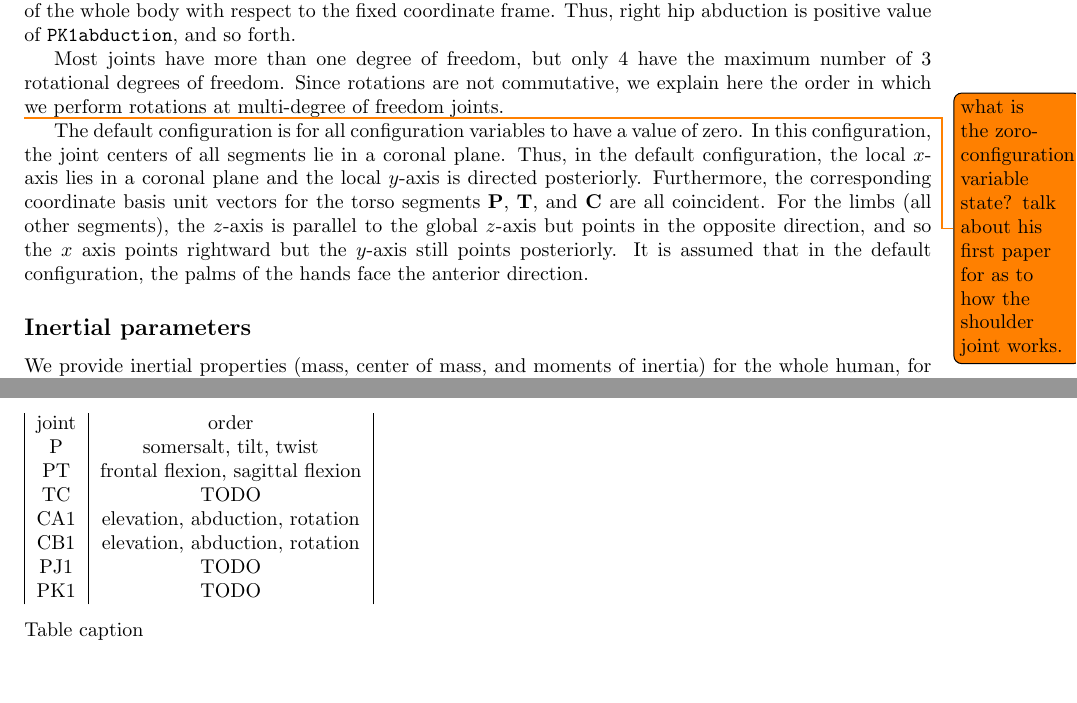
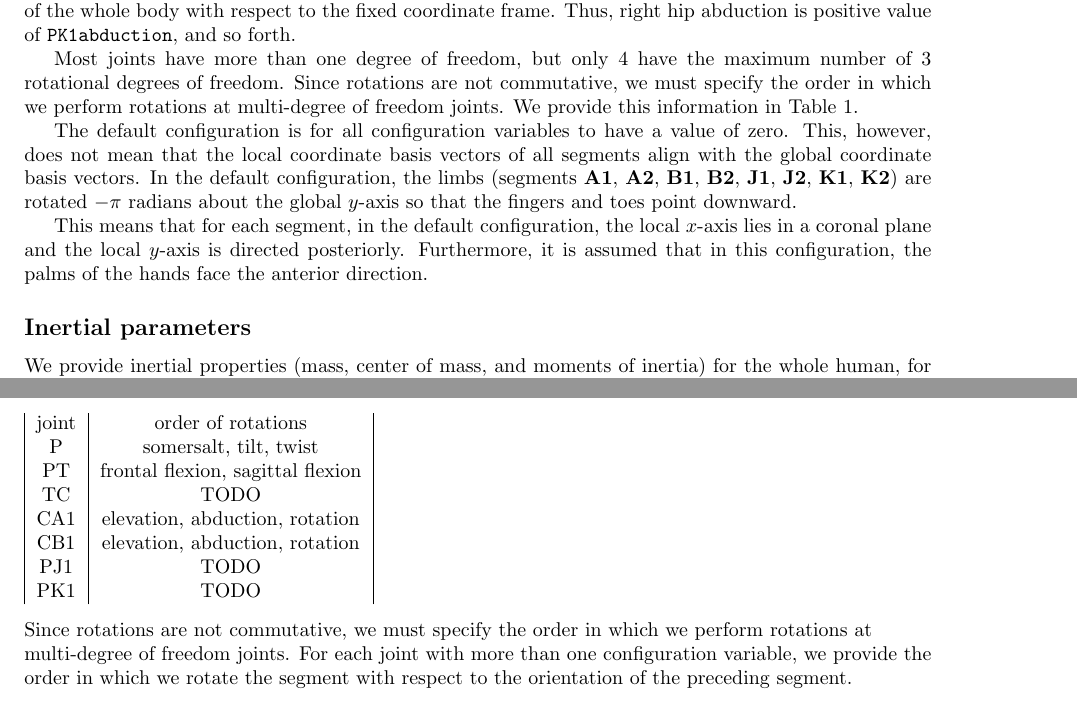
Before and after one commit to chrisdembia/python-yeadon-paper, a LaTeX document (humaninertia.tex): two parts of pages 2 and 5 of 9, joined at a grey line, cut so that both start at the same text, the shorter picture padded with empty space. Compiled offline with pdfLaTeX.

Commit message:
Finished rewriting part of the default configuration material.

```diff
--- a/humaninertia.tex
+++ b/humaninertia.tex
@@ -189,23 +189,21 @@ positive value of \verb+PK1abduction+, and so forth.
 
 Most joints have more than one degree of freedom, but only 4 have the maximum
 number of 3 rotational degrees of freedom. Since rotations are not commutative,
-we explain here the order in which we perform rotations at multi-degree of
-freedom joints.
-
-
-\todo{what is the zoro-configuration variable state? talk about his first paper for as to how the shoulder joint works.}
+we must specify the order in which we perform rotations at multi-degree of
+freedom joints. We provide this information in Table \ref{tab:dof}.
 
 The default configuration is for all configuration variables to have a value of
-zero. In this configuration, the joint centers of all
-segments lie in a coronal
-plane. Thus, in the default configuration, the local $x$-axis lies in a coronal
-plane and the local $y$-axis is directed posteriorly. Furthermore, the
-corresponding coordinate basis unit vectors for the torso segments \textbf{P},
-\textbf{T}, and \textbf{C} are all coincident. For the limbs (all other
-segments), the $z$-axis is parallel to the global $z$-axis but points in the
-opposite direction, and so the $x$ axis points rightward but the $y$-axis still
-points posteriorly. It is assumed that in the default configuration,
-the palms of the hands face the anterior direction.
+zero. This, however, does not mean that the local coordinate basis vectors of
+all segments align with the global coordinate basis vectors. In the default
+configuration, the limbs (segments \textbf{A1}, \textbf{A2}, \textbf{B1},
+\textbf{B2}, \textbf{J1}, \textbf{J2}, \textbf{K1}, \textbf{K2}) are rotated
+$-\pi$ radians about the global $y$-axis
+so that the fingers and toes point downward.
+
+This means that for each segment, in the default configuration, the local
+$x$-axis lies in a coronal plane and the local $y$-axis is directed
+posteriorly. Furthermore, it is assumed that in this configuration, the palms
+of the hands face the anterior direction.
 
 \subsection*{Inertial parameters}
 
@@ -423,7 +421,7 @@ package.
 \caption{
 \bf{Rotation order for multi-degree of freedom joints}}
 \begin{tabular}{|c|c|}
-    joint & order \\
+    joint & order of rotations\\
     P & somersalt, tilt, twist \\
     PT & frontal flexion, sagittal flexion \\
     TC & TODO \\
@@ -433,7 +431,11 @@ package.
     PK1 & TODO \\
 
 \end{tabular}
-\begin{flushleft}Table caption
+\begin{flushleft}Since rotations are not commutative, we must specify the order
+    in which we perform rotations at multi-degree of freedom joints. For each
+    joint with more than one configuration variable, we provide the order in
+    which we rotate the segment with respect to the orientation of the
+    preceding segment.
 \end{flushleft}
 \label{tab:dof}
  \end{table}
```
